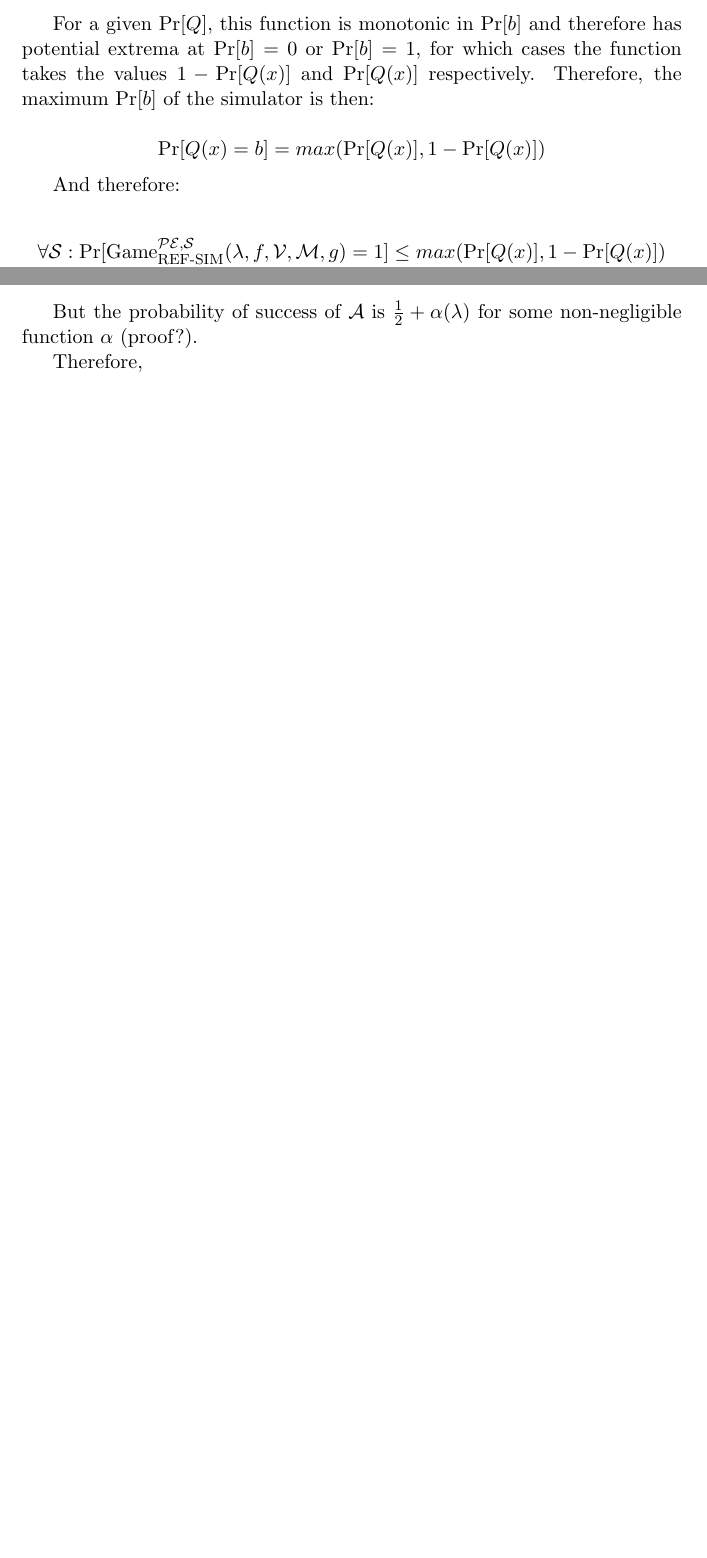
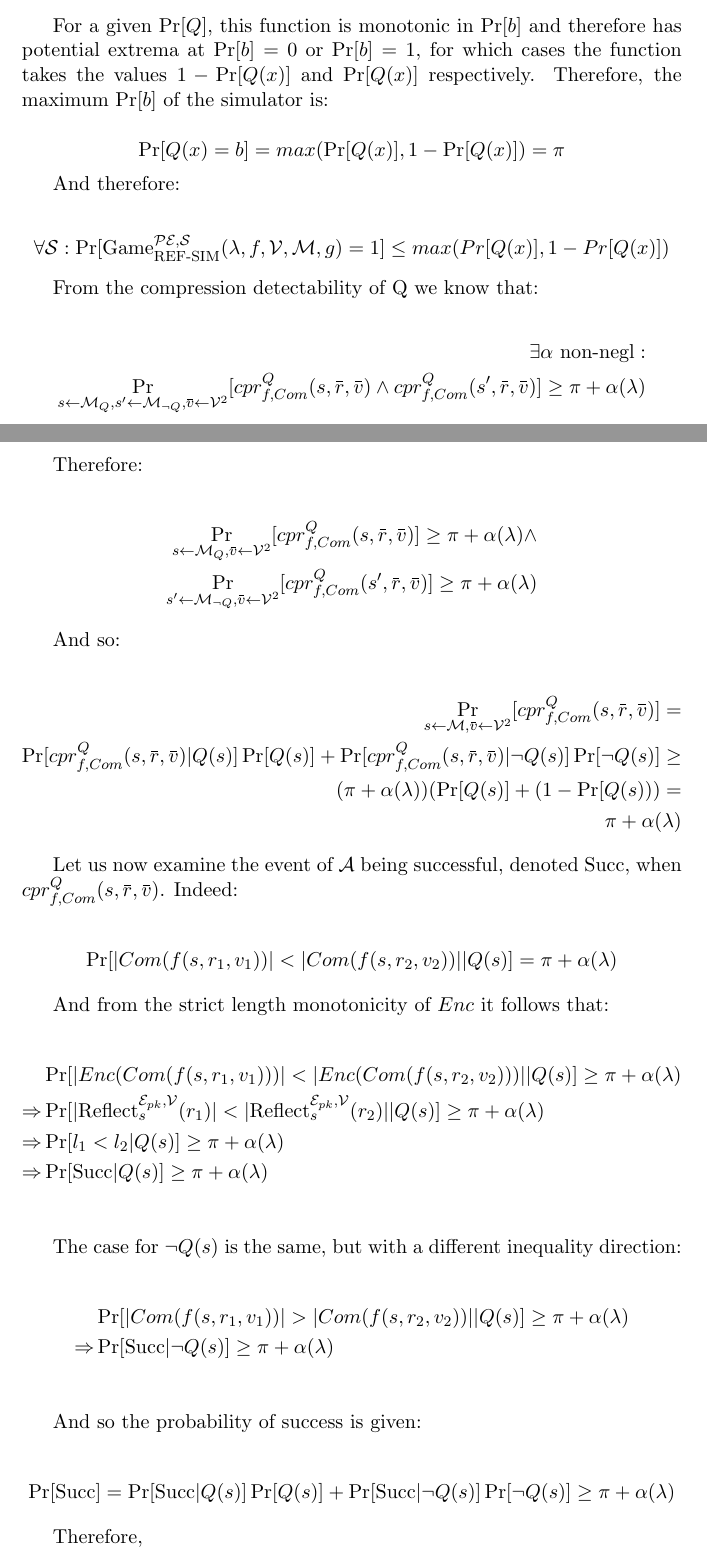
Before and after one commit to decrypto-org/rupture, a LaTeX document (etc/ccs/theory.tex): two parts of pages 9 and 10 of 13 before the commit and two parts of pages 9 and 10 of 14 after it, joined at a grey line, cut so that both start at the same text, the shorter picture padded with empty space. Compiled offline with pdfLaTeX.

Commit message:
Simple attack proof of security

```diff
--- a/etc/ccs/theory.tex
+++ b/etc/ccs/theory.tex
@@ -520,22 +522,111 @@ We have:
 \end{align*}
 
-For a given $\Pr[Q]$, this function is monotonic in $\Pr[b]$ and therefore has potential extrema
-at $\Pr[b] = 0$ or $\Pr[b] = 1$, for which cases the function takes the values $1 - \Pr[Q(x)]$ and
-$\Pr[Q(x)]$ respectively. Therefore, the maximum $\Pr[b]$ of the simulator is then:
+For a given $\Pr[Q]$, this function is monotonic in $\Pr[b]$ and therefore has
+potential extrema at $\Pr[b] = 0$ or $\Pr[b] = 1$, for which cases the function
+takes the values $1 - \Pr[Q(x)]$ and $\Pr[Q(x)]$ respectively. Therefore, the
+maximum $\Pr[b]$ of the simulator is:
 
 \begin{equation*}
-    \Pr[Q(x) = b] = max(\Pr[Q(x)], 1 - \Pr[Q(x)])
+    \Pr[Q(x) = b] = max(\Pr[Q(x)], 1 - \Pr[Q(x)]) = \pi
 \end{equation*}
 
 And therefore:
 
-\begin{equation}
+\begin{equation*}
     \forall \mathcal{S}:
-    \Pr[\text{Game}_{\text{REF-SIM}}^{\mathcal{PE},\mathcal{S}}(\lambda, f, \mathcal{V}, \mathcal{M}, g) = 1] \leq max(\Pr[Q(x)], 1 - \Pr[Q(x)])
-\end{equation}
+    \Pr[
+        \text{Game}_{\text{REF-SIM}}^{\mathcal{PE},\mathcal{S}}
+        (\lambda, f, \mathcal{V}, \mathcal{M}, g) = 1
+    ]
+    \leq max(Pr[Q(x)], 1 - Pr[Q(x)])
+\end{equation*}
 
-But the probability of success of $\mathcal{A}$ is $\frac{1}{2} +
-\alpha(\lambda)$ for some non-negligible function $\alpha$ (proof?).
+From the compression detectability of Q we know that:
+
+\begin{align*}
+    \exists \alpha \text{ non-negl}:\\
+    \Pr_{s \leftarrow \mathcal{M}_Q,
+         s' \leftarrow \mathcal{M}_{\lnot Q},
+         \overbar{v} \leftarrow \mathcal{V}^2}
+         [cpr^Q_{f, Com}(s, \overbar{r}, \overbar{v}) \land
+          cpr^Q_{f, Com}(s', \overbar{r}, \overbar{v})]
+    \geq
+    \pi + \alpha(\lambda)
+\end{align*}
+
+Therefore:
+
+\begin{align*}
+    \Pr_{s \leftarrow \mathcal{M}_Q,
+         \overbar{v} \leftarrow \mathcal{V}^2}
+         [cpr^Q_{f, Com}(s, \overbar{r}, \overbar{v})]
+    \geq
+    \pi + \alpha(\lambda) \land\\
+    \Pr_{s' \leftarrow \mathcal{M}_{\lnot Q},
+         \overbar{v} \leftarrow \mathcal{V}^2}
+         [cpr^Q_{f, Com}(s', \overbar{r}, \overbar{v})]
+    \geq
+    \pi + \alpha(\lambda)
+\end{align*}
+
+And so:
+
+\begin{align*}
+    \Pr_{s \leftarrow \mathcal{M},
+         \overbar{v} \leftarrow \mathcal{V}^2}
+         [cpr^Q_{f, Com}(s, \overbar{r}, \overbar{v})]
+    =\\
+    \Pr[cpr^Q_{f, Com}(s, \overbar{r}, \overbar{v})|Q(s)]\Pr[Q(s)]
+    +
+    \Pr[cpr^Q_{f, Com}(s, \overbar{r}, \overbar{v})|\lnot Q(s)]\Pr[\lnot Q(s)]
+    \geq\\
+    (\pi + \alpha(\lambda))(\Pr[Q(s)] + (1 - \Pr[Q(s)))
+    =\\
+    \pi + \alpha(\lambda)
+\end{align*}
+
+Let us now examine the event of $\mathcal{A}$ being successful, denoted Succ,
+when $cpr^Q_{f, Com}(s, \overbar{r}, \overbar{v})$. Indeed:
+
+\begin{align*}
+    \Pr[|Com(f(s, r_1, v_1))| < |Com(f(s, r_2, v_2))||Q(s)]
+    = \pi + \alpha(\lambda)
+\end{align*}
+
+And from the strict length monotonicity of $Enc$ it follows that:
+
+\begin{align*}
+    & \Pr[|Enc(Com(f(s, r_1, v_1)))| < |Enc(Com(f(s, r_2, v_2)))||Q(s)]
+        \geq \pi + \alpha(\lambda)\\
+    \Rightarrow& \Pr[
+        |\text{Reflect}^{\mathcal{E}_{pk}, \mathcal{V}}_s(r_1)|
+        <
+        |\text{Reflect}^{\mathcal{E}_{pk}, \mathcal{V}}_s(r_2)||Q(s)
+    ]
+        \geq \pi + \alpha(\lambda)\\
+    \Rightarrow& \Pr[l_1 < l_2|Q(s)]
+        \geq \pi + \alpha(\lambda)\\
+    \Rightarrow& \Pr[\text{Succ}|Q(s)]
+        \geq \pi + \alpha(\lambda)\\
+\end{align*}
+
+The case for $\lnot Q(s)$ is the same, but with a different inequality direction:
+
+\begin{align*}
+    & \Pr[|Com(f(s, r_1, v_1))| > |Com(f(s, r_2, v_2))||Q(s)]
+        \geq \pi + \alpha(\lambda)\\
+    \Rightarrow& \Pr[\text{Succ}|\lnot Q(s)] \geq \pi + \alpha(\lambda)\\
+\end{align*}
+
+And so the probability of success is given:
+
+\begin{align*}
+    \Pr[\text{Succ}] =
+    \Pr[\text{Succ}|Q(s)]\Pr[Q(s)]
+    +
+    \Pr[\text{Succ}|\lnot Q(s)]\Pr[\lnot Q(s)]
+    \geq \pi + \alpha(\lambda)
+\end{align*}
 
 Therefore,
 
```
Also changed, not shown: etc/ccs/theory.tex (48 more changed lines).
